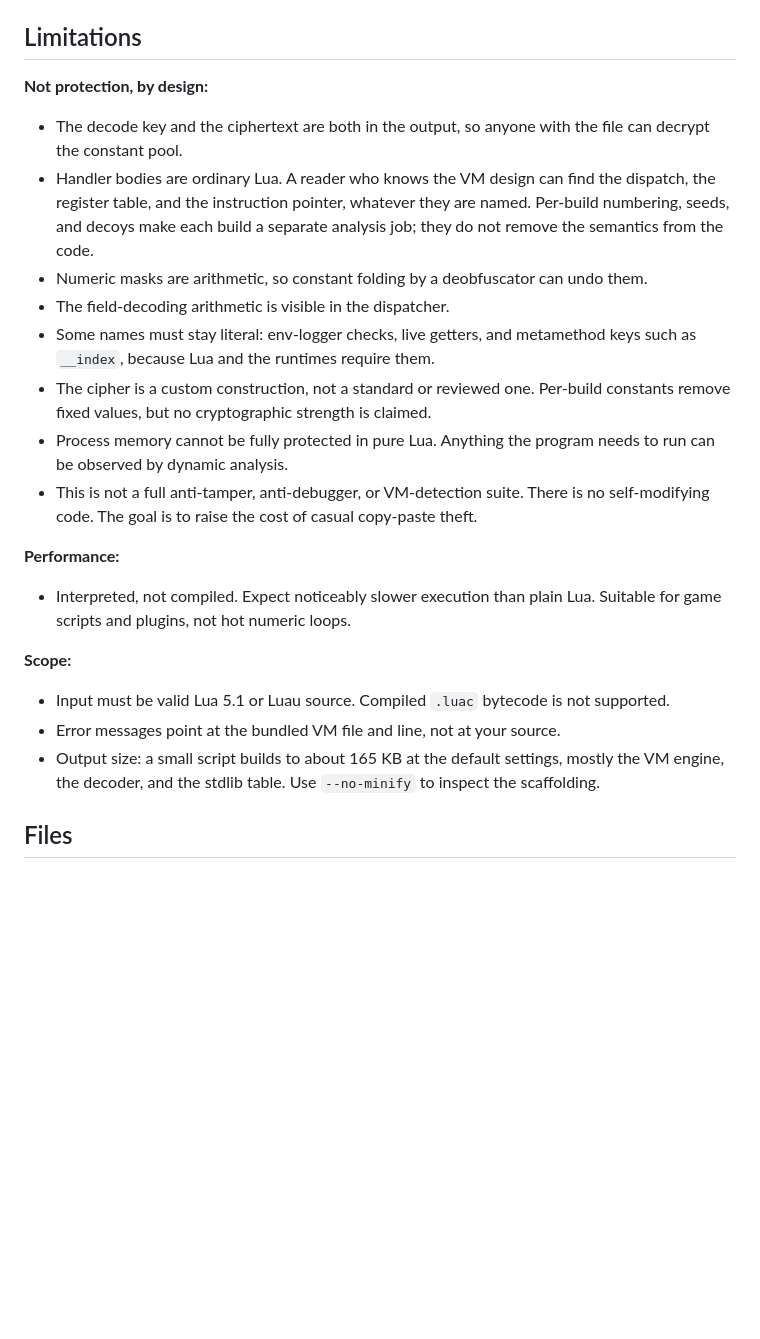
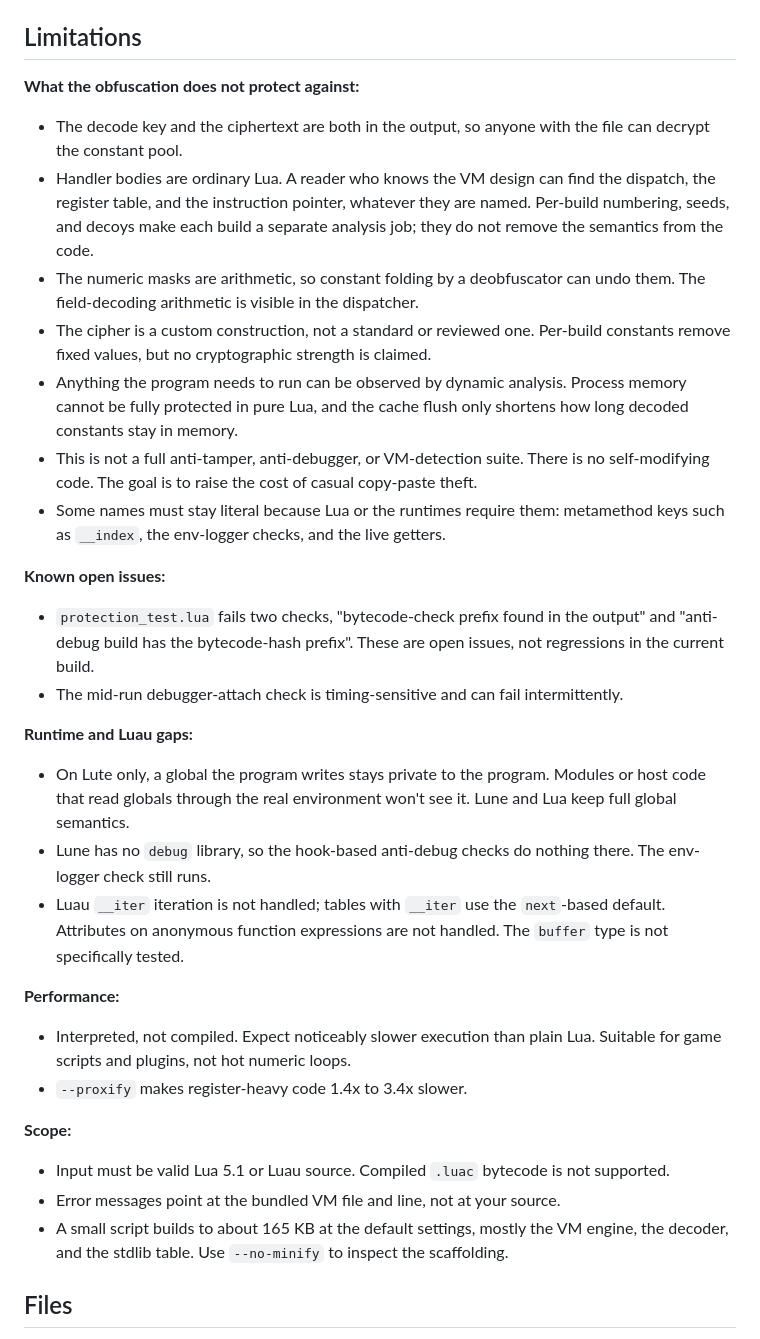
Before and after one commit to ngxminhlong-spec/XenonSec, a Markdown page: XenonSec/README.md, the part around the change. GitHub-like rendering; blank space fills up the shorter version.

Commit message:
README: reorganize Limitations into security, open issues, runtime, performance, scope
Restores the Lute global-write note and the --proxify slowdown, lists the two
known protection_test failures and the timing-sensitive debugger check, and
groups the Luau gaps with the runtime notes.

Co-Authored-By: Claude Haiku 5.5 <noreply@anthropic.com>
Claude-Session: https://claude.ai/code/session_01BdkNtee7MXZrEW8NYCiWRw

```diff
--- a/XenonSec/README.md
+++ b/XenonSec/README.md
@@ -293,7 +293,7 @@ suite.
 
 ## Limitations
 
-**Not protection, by design:**
+**What the obfuscation does not protect against:**
 
 - The decode key and the ciphertext are both in the output, so anyone with the
   file can decrypt the constant pool.
@@ -301,31 +301,51 @@ suite.
   dispatch, the register table, and the instruction pointer, whatever they are
   named. Per-build numbering, seeds, and decoys make each build a separate
   analysis job; they do not remove the semantics from the code.
-- Numeric masks are arithmetic, so constant folding by a deobfuscator can undo
-  them.
-- The field-decoding arithmetic is visible in the dispatcher.
-- Some names must stay literal: env-logger checks, live getters, and metamethod
-  keys such as `__index`, because Lua and the runtimes require them.
+- The numeric masks are arithmetic, so constant folding by a deobfuscator can
+  undo them. The field-decoding arithmetic is visible in the dispatcher.
 - The cipher is a custom construction, not a standard or reviewed one. Per-build
   constants remove fixed values, but no cryptographic strength is claimed.
-- Process memory cannot be fully protected in pure Lua. Anything the program
-  needs to run can be observed by dynamic analysis.
+- Anything the program needs to run can be observed by dynamic analysis. Process
+  memory cannot be fully protected in pure Lua, and the cache flush only
+  shortens how long decoded constants stay in memory.
 - This is not a full anti-tamper, anti-debugger, or VM-detection suite. There is
   no self-modifying code. The goal is to raise the cost of casual copy-paste theft.
+- Some names must stay literal because Lua or the runtimes require them: metamethod
+  keys such as `__index`, the env-logger checks, and the live getters.
+
+**Known open issues:**
+
+- `protection_test.lua` fails two checks, "bytecode-check prefix found in the
+  output" and "anti-debug build has the bytecode-hash prefix". These are open
+  issues, not regressions in the current build.
+- The mid-run debugger-attach check is timing-sensitive and can fail
+  intermittently.
+
+**Runtime and Luau gaps:**
+
+- On Lute only, a global the program writes stays private to the program.
+  Modules or host code that read globals through the real environment won't see
+  it. Lune and Lua keep full global semantics.
+- Lune has no `debug` library, so the hook-based anti-debug checks do nothing
+  there. The env-logger check still runs.
+- Luau `__iter` iteration is not handled; tables with `__iter` use the `next`-based
+  default. Attributes on anonymous function expressions are not handled. The
+  `buffer` type is not specifically tested.
 
 **Performance:**
 
 - Interpreted, not compiled. Expect noticeably slower execution than plain Lua.
   Suitable for game scripts and plugins, not hot numeric loops.
+- `--proxify` makes register-heavy code 1.4x to 3.4x slower.
 
 **Scope:**
 
 - Input must be valid Lua 5.1 or Luau source. Compiled `.luac` bytecode is not
   supported.
 - Error messages point at the bundled VM file and line, not at your source.
-- Output size: a small script builds to about 165 KB at the default settings,
-  mostly the VM engine, the decoder, and the stdlib table. Use `--no-minify` to
-  inspect the scaffolding.
+- A small script builds to about 165 KB at the default settings, mostly the VM
+  engine, the decoder, and the stdlib table. Use `--no-minify` to inspect the
+  scaffolding.
 
 ## Files
 
```
